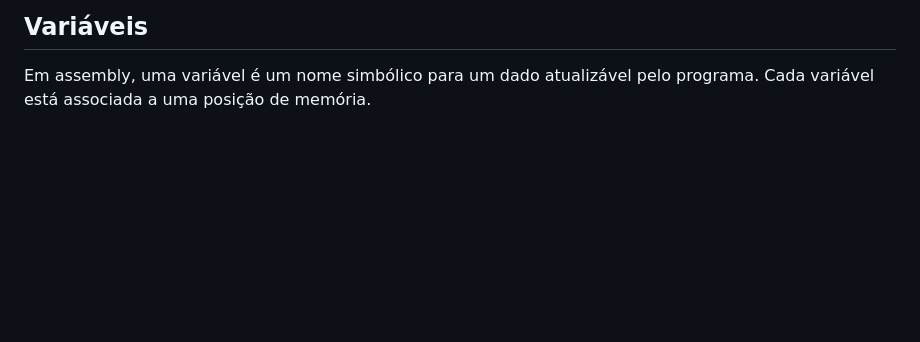
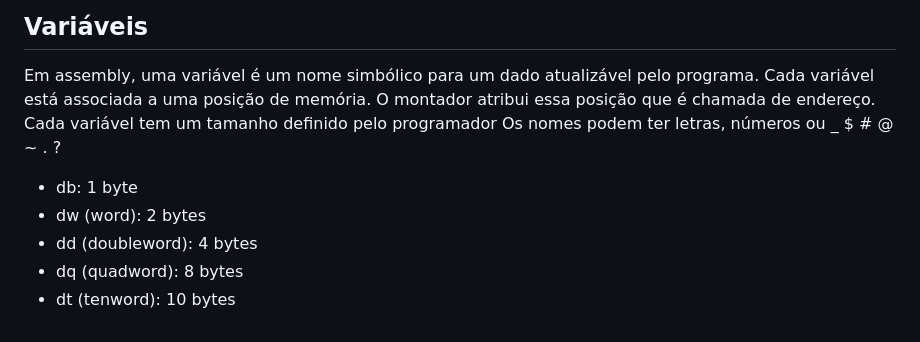
Before and after one commit to haruo-gabriel/notas, a Markdown page: mac0216.md, the part around the change. Rendered like a GitHub page; blank space fills up the shorter version.

Commit message:
Aug 21, 2023, 2:46 PM

```diff
--- a/mac0216.md
+++ b/mac0216.md
@@ -252,3 +252,12 @@ Comando para salto condicional
 
 Em assembly, uma variável é um nome simbólico para um dado atualizável pelo programa.
 Cada variável está associada a uma posição de memória.
+O montador atribui essa posição que é chamada de endereço.
+Cada variável tem um tamanho definido pelo programador
+Os nomes podem ter letras, números ou _ $ # @ ~ . ?
+
+- db: 1 byte
+- dw (word): 2 bytes
+- dd (doubleword): 4 bytes
+- dq (quadword): 8 bytes
+- dt (tenword): 10 bytes
```
